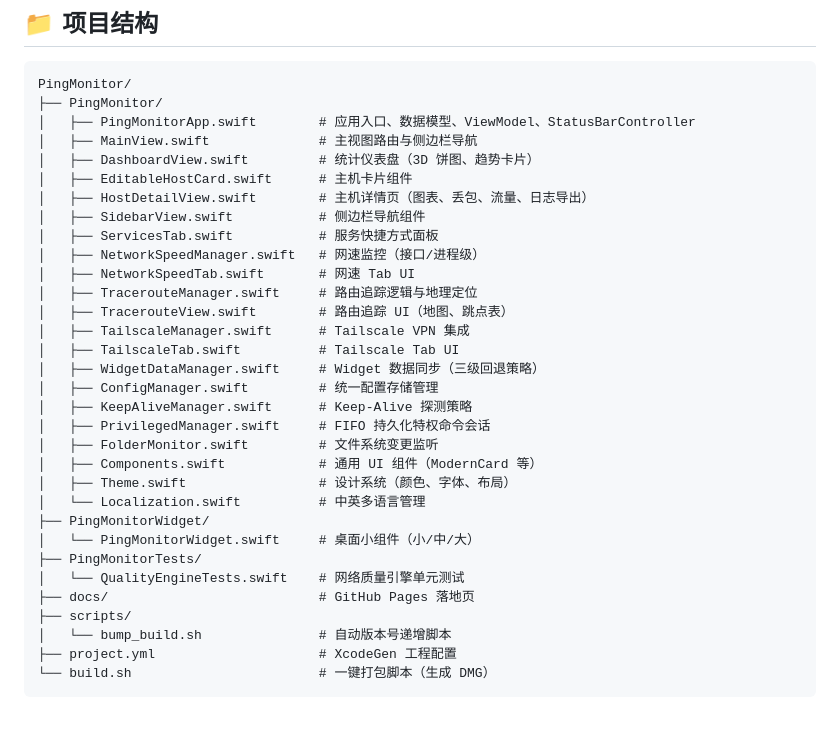
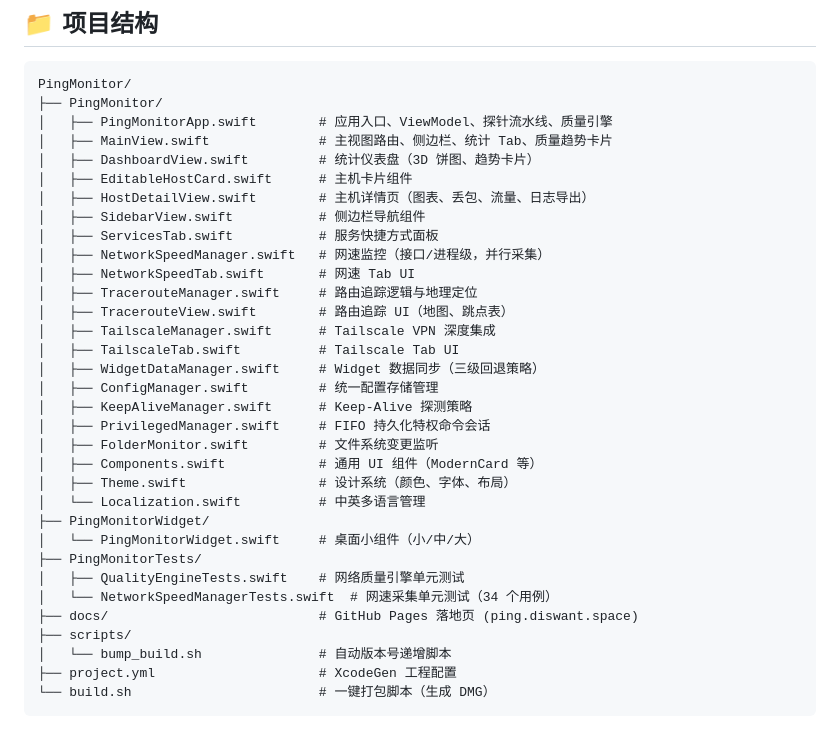
Before and after one commit to framecy/Ping-Monitor, a Markdown page: README.md, the part around one of its changes. GitHub-like rendering.

````diff
--- a/README.md
+++ b/README.md
@@ -82,18 +83,18 @@
 ```
 PingMonitor/
 ├── PingMonitor/
-│   ├── PingMonitorApp.swift        # 应用入口、数据模型、ViewModel、StatusBarController
-│   ├── MainView.swift              # 主视图路由与侧边栏导航
+│   ├── PingMonitorApp.swift        # 应用入口、ViewModel、探针流水线、质量引擎
+│   ├── MainView.swift              # 主视图路由、侧边栏、统计 Tab、质量趋势卡片
 │   ├── DashboardView.swift         # 统计仪表盘（3D 饼图、趋势卡片）
 │   ├── EditableHostCard.swift      # 主机卡片组件
 │   ├── HostDetailView.swift        # 主机详情页（图表、丢包、流量、日志导出）
 │   ├── SidebarView.swift           # 侧边栏导航组件
 │   ├── ServicesTab.swift           # 服务快捷方式面板
-│   ├── NetworkSpeedManager.swift   # 网速监控（接口/进程级）
+│   ├── NetworkSpeedManager.swift   # 网速监控（接口/进程级，并行采集）
 │   ├── NetworkSpeedTab.swift       # 网速 Tab UI
 │   ├── TracerouteManager.swift     # 路由追踪逻辑与地理定位
 │   ├── TracerouteView.swift        # 路由追踪 UI（地图、跳点表）
-│   ├── TailscaleManager.swift      # Tailscale VPN 集成
+│   ├── TailscaleManager.swift      # Tailscale VPN 深度集成
 │   ├── TailscaleTab.swift          # Tailscale Tab UI
 │   ├── WidgetDataManager.swift     # Widget 数据同步（三级回退策略）
 │   ├── ConfigManager.swift         # 统一配置存储管理
@@ -106,8 +107,9 @@ PingMonitor/
 ├── PingMonitorWidget/
 │   └── PingMonitorWidget.swift     # 桌面小组件（小/中/大）
 ├── PingMonitorTests/
-│   └── QualityEngineTests.swift    # 网络质量引擎单元测试
-├── docs/                           # GitHub Pages 落地页
+│   ├── QualityEngineTests.swift    # 网络质量引擎单元测试
+│   └── NetworkSpeedManagerTests.swift  # 网速采集单元测试（34 个用例）
+├── docs/                           # GitHub Pages 落地页 (ping.diswant.space)
 ├── scripts/
 │   └── bump_build.sh               # 自动版本号递增脚本
 ├── project.yml                     # XcodeGen 工程配置
````
Also changed, not shown: other parts of README.md (+26 -22 lines), CHANGELOG.md (added, +146 -0 lines).
